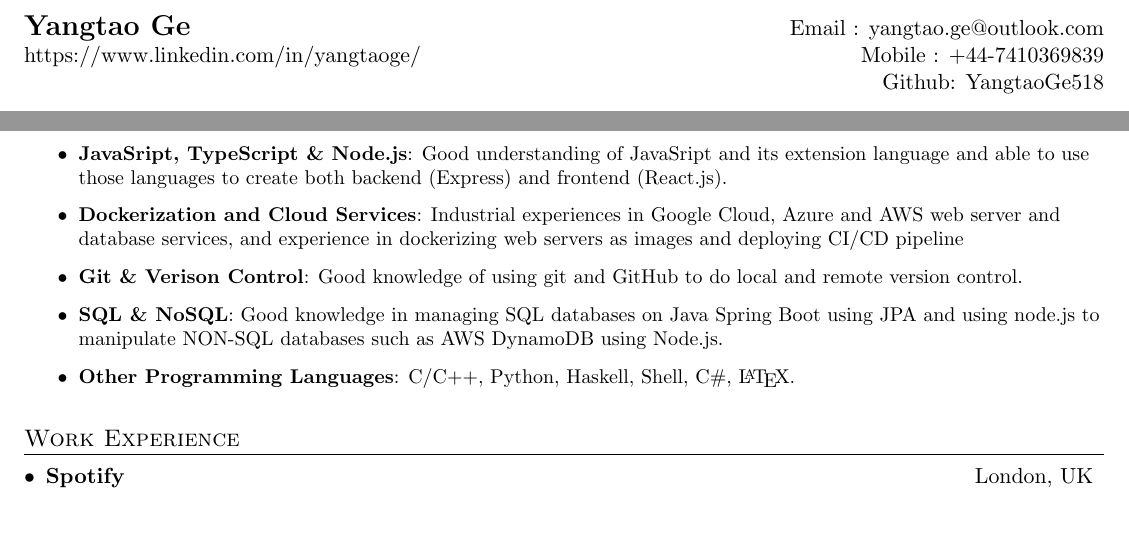
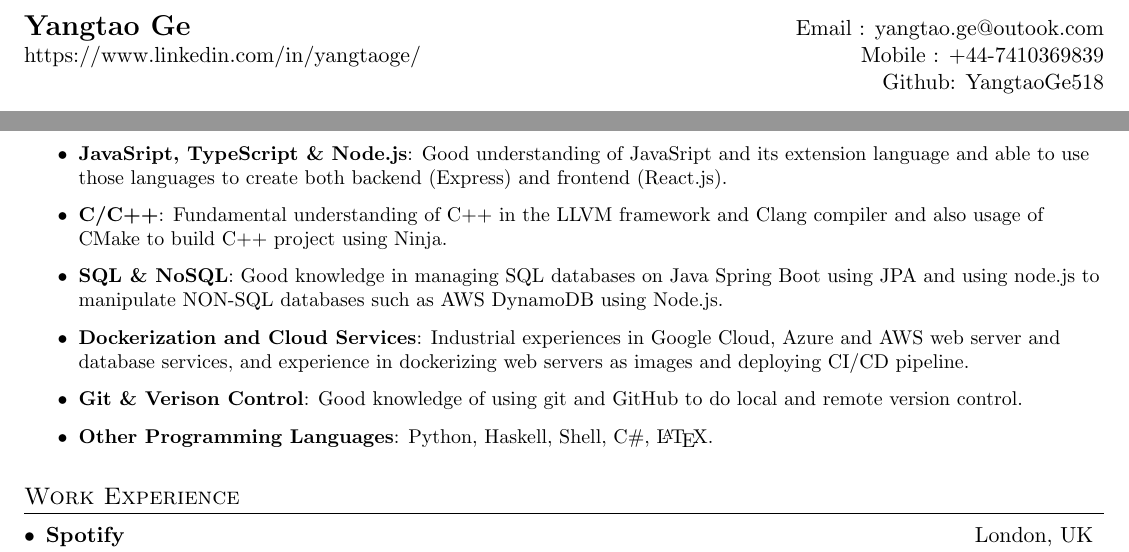
Before and after one commit to YangtaoGe518/Resume-EN, a LaTeX CV (Resume.tex): two parts of page 1 of 2, joined at a grey line, cut so that both start at the same text, the shorter picture padded with empty space. Compiled offline with pdfLaTeX.

Commit message:
2022-12 update

```diff
--- a/Resume.tex
+++ b/Resume.tex
@@ -68,7 +68,7 @@
 
 %----------HEADING-----------------
 \begin{tabular*}{\textwidth}{l@{\extracolsep{\fill}}r}
-  \textbf{\href{https://yangtaoge518.github.io/JardinDesCodes/}{\Large Yangtao Ge}} & Email : \href{mailto:yangtao.ge@outlook.com}{yangtao.ge@outlook.com}\\
+  \textbf{\href{https://yangtaoge518.github.io/JardinDesCodes/}{\Large Yangtao Ge}} & Email : \href{mailto:yangtao.ge@outlook.com}{yangtao.ge@outook.com}\\
   \href{https://www.linkedin.com/in/yangtaoge/}{https://www.linkedin.com/in/yangtaoge/} & Mobile : +44-7410369839 \\
    &Github: \href{https://github.com/YangtaoGe518}{YangtaoGe518}
 \end{tabular*}
@@ -93,10 +93,11 @@
         \resumeItem{React Native}{Proficient in developing using React Native and Redux to implement mobile apps for both Android and IOS Platform
         and creating releases using TestFairy.}
         \resumeItem{JavaSript, TypeScript \& Node.js}{Good understanding of JavaSript and its extension language and able to use those languages to create both backend (Express) and frontend (React.js). }
-        \resumeItem{Dockerization and Cloud Services}{Industrial experiences in Google Cloud, Azure and AWS web server and database services, and experience in dockerizing web servers as images and deploying CI/CD pipeline}
+        \resumeItem{C/C++}{Fundamental understanding of C++ in the LLVM framework and Clang compiler and also usage of CMake to build C++ project using Ninja.}
+        \resumeItem{SQL \& NoSQL}{Good knowledge in managing SQL databases on Java Spring Boot using JPA and using node.js to manipulate NON-SQL databases such as AWS DynamoDB using Node.js.}
+        \resumeItem{Dockerization and Cloud Services}{Industrial experiences in Google Cloud, Azure and AWS web server and database services, and experience in dockerizing web servers as images and deploying CI/CD pipeline.}
         \resumeItem{Git \& Verison Control}{Good knowledge of using git and GitHub to do local and remote version control.}
-        \resumeItem{SQL \& NoSQL}{Good knowledge in managing SQL databases on Java Spring Boot using JPA and using node.js to manipulate NON-SQL databases such as AWS DynamoDB using Node.js.}
-        \resumeItem{Other Programming Languages}{C/C++, Python, Haskell, Shell, C\#, \LaTeX.}
+        \resumeItem{Other Programming Languages}{Python, Haskell, Shell, C\#, \LaTeX.}
     \resumeItemListEnd
 
 %-----------EXPERIENCE-----------------
```
Also changed, not shown: Resume.pdf.
